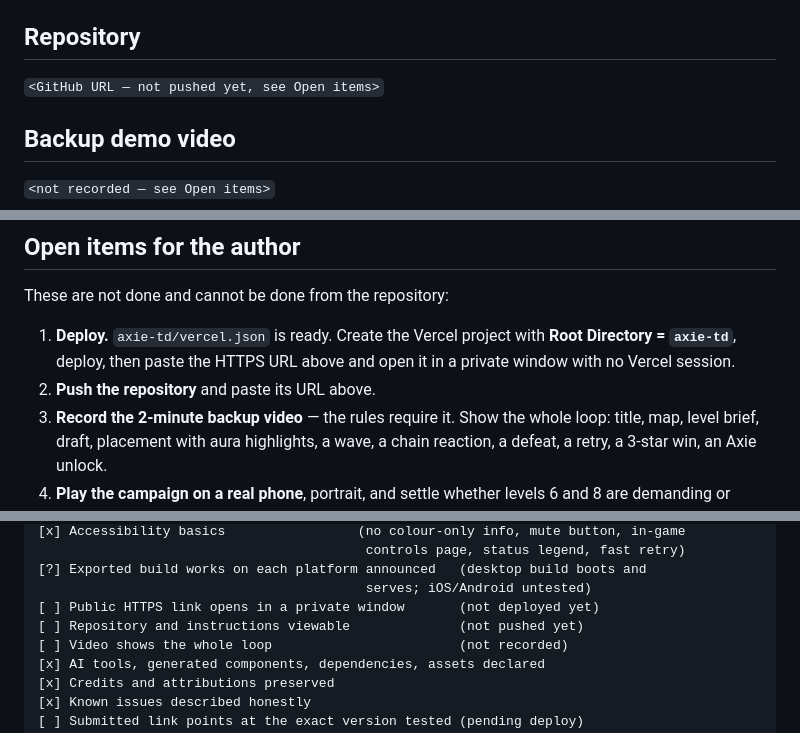
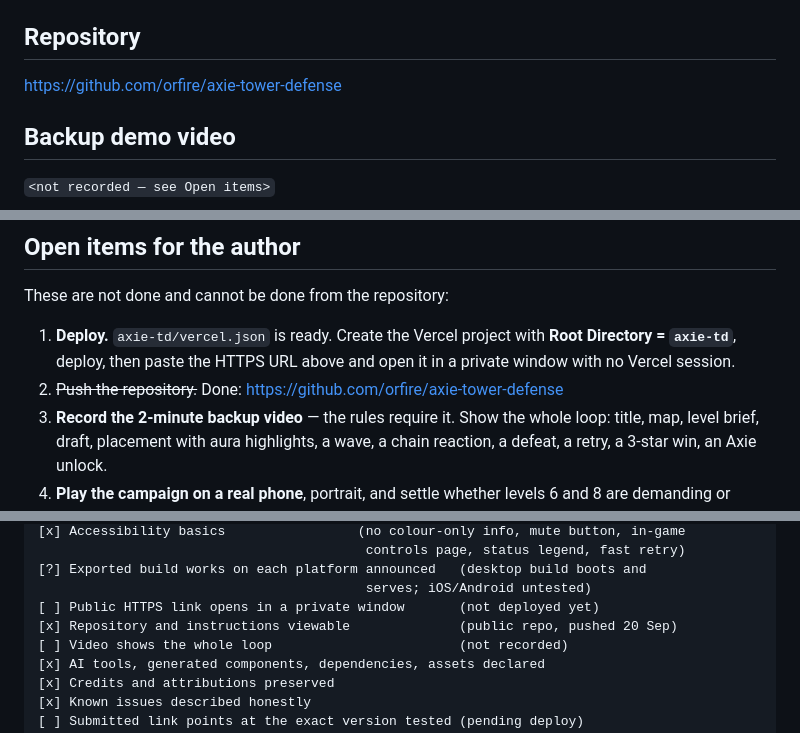
Before and after one commit to orfire/axie-tower-defense, a Markdown page: SUBMISSION.md, 3 parts joined by grey strips. Rendered like a GitHub page.

Commit message:
docs: coller l'URL du dépôt dans le dossier de soumission
Dépôt public créé et poussé. Reste le lien du build et la vidéo.

Co-Authored-By: Claude Opus 5 <noreply@anthropic.com>

```diff
--- a/SUBMISSION.md
+++ b/SUBMISSION.md
@@ -47,7 +47,7 @@ Axies through the official AXP endpoint.
 
 ## Repository
 
-`<GitHub URL — not pushed yet, see Open items>`
+https://github.com/orfire/axie-tower-defense
 
 ## Backup demo video
 
@@ -212,7 +212,7 @@ These are not done and cannot be done from the repository:
 1. **Deploy.** `axie-td/vercel.json` is ready. Create the Vercel project with
    **Root Directory = `axie-td`**, deploy, then paste the HTTPS URL above and
    open it in a private window with no Vercel session.
-2. **Push the repository** and paste its URL above.
+2. ~~Push the repository.~~ Done: https://github.com/orfire/axie-tower-defense
 3. **Record the 2-minute backup video** — the rules require it. Show the whole
    loop: title, map, level brief, draft, placement with aura highlights, a wave,
    a chain reaction, a defeat, a retry, a 3-star win, an Axie unlock.
@@ -238,7 +238,7 @@ Status recorded as of this commit. `?` means not verifiable from here.
 [?] Exported build works on each platform announced   (desktop build boots and
                                           serves; iOS/Android untested)
 [ ] Public HTTPS link opens in a private window       (not deployed yet)
-[ ] Repository and instructions viewable              (not pushed yet)
+[x] Repository and instructions viewable              (public repo, pushed 20 Sep)
 [ ] Video shows the whole loop                        (not recorded)
 [x] AI tools, generated components, dependencies, assets declared
 [x] Credits and attributions preserved
```
Also changed, not shown: README.md (+1 -0 lines).
